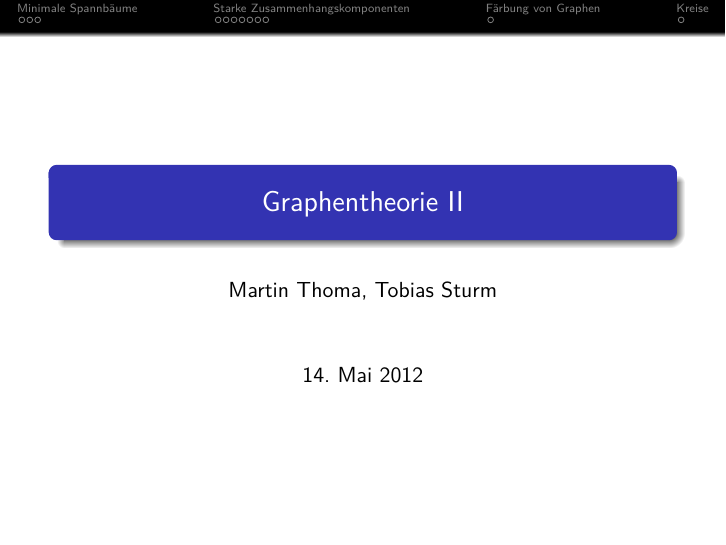
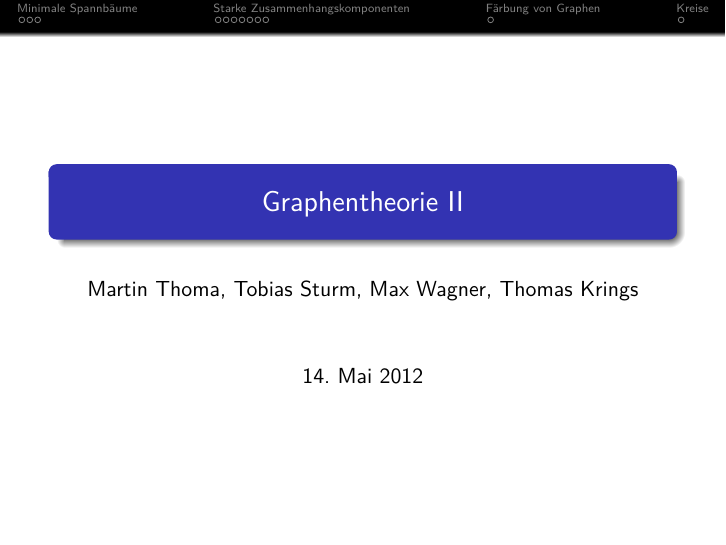
Before and after one commit to toebbel/ICPC-Referat, LaTeX slides (Graphentheorie-2.tex): page 1 of 38. Compiled offline with pdfLaTeX.

Commit message:
added the two others

```diff
--- a/Graphentheorie-2.tex
+++ b/Graphentheorie-2.tex
@@ -23,7 +23,7 @@
 
 \begin{document}
 \title{Graphentheorie II}
-\author{Martin Thoma, Tobias Sturm}
+\author{Martin Thoma, Tobias Sturm, Max Wagner, Thomas Krings}
 \date{\today}
 \subject{Graphentheorie-Referat fur ICPC}
 
```
